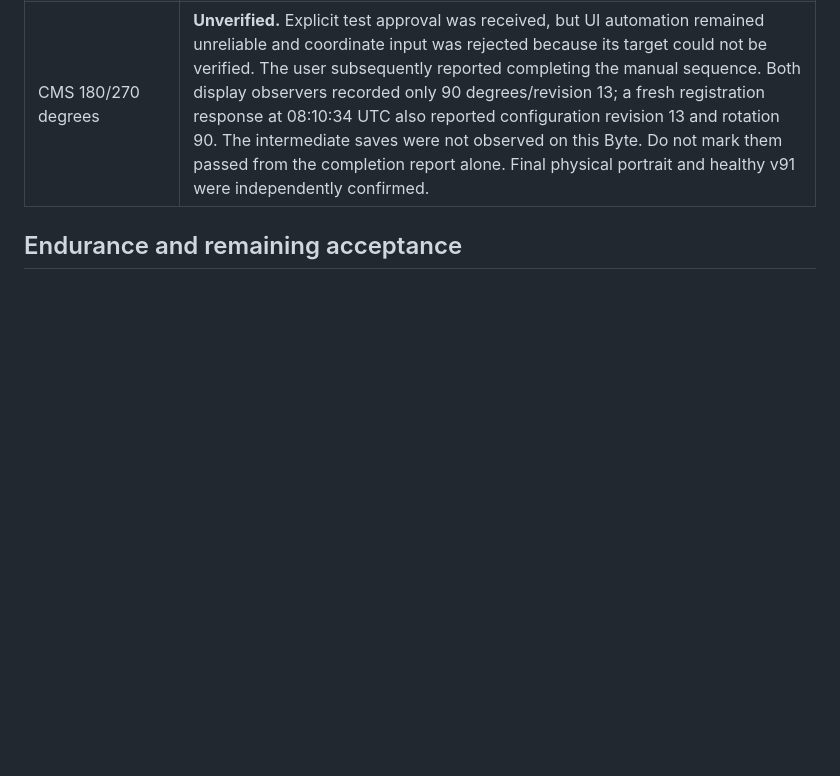
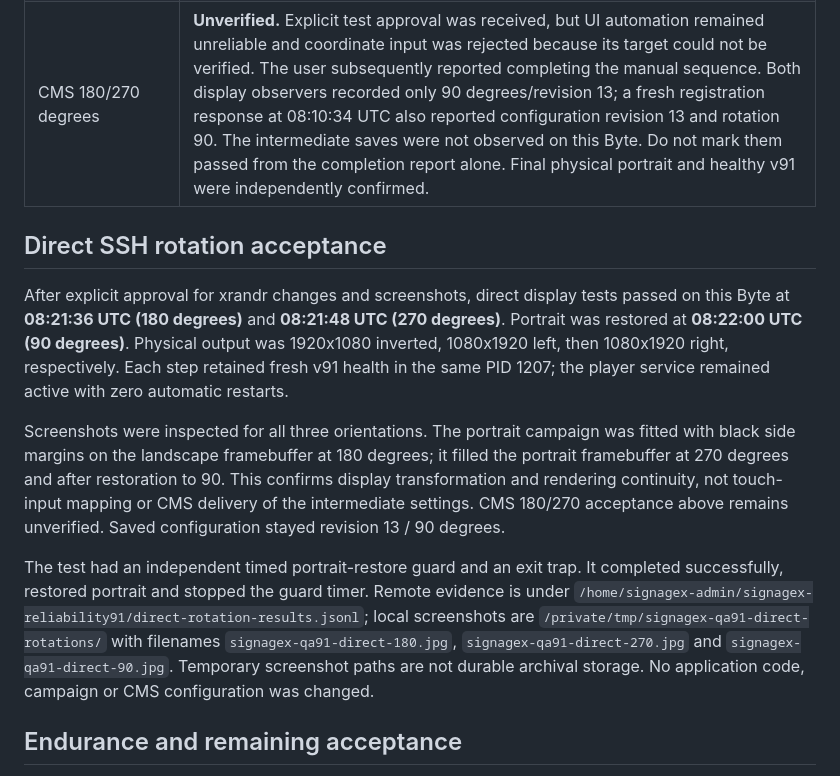
Before and after one commit to techinoid-labs/Signagex-Player-Flutter, a Markdown page: docs/LINUX-QA-v91-2026-11-13.md, the part around the change. Drawn GitHub-style; blank space fills up the shorter version.

Commit message:
Record approved SSH rotation tests and portrait restoration [skip ci]

```diff
--- a/docs/LINUX-QA-v91-2026-11-13.md
+++ b/docs/LINUX-QA-v91-2026-11-13.md
@@ -62,6 +62,31 @@ its expected crash events are not mistaken for spontaneous instability.
 | CMS restoration to 90 degrees | Passed through CMS. Applied revision 13, physical output 1080x1920 right. |
 | CMS 180/270 degrees | **Unverified.** Explicit test approval was received, but UI automation remained unreliable and coordinate input was rejected because its target could not be verified. The user subsequently reported completing the manual sequence. Both display observers recorded only 90 degrees/revision 13; a fresh registration response at 08:10:34 UTC also reported configuration revision 13 and rotation 90. The intermediate saves were not observed on this Byte. Do not mark them passed from the completion report alone. Final physical portrait and healthy v91 were independently confirmed. |
 
+## Direct SSH rotation acceptance
+
+After explicit approval for xrandr changes and screenshots, direct display
+tests passed on this Byte at **08:21:36 UTC (180 degrees)** and **08:21:48 UTC
+(270 degrees)**. Portrait was restored at **08:22:00 UTC (90 degrees)**.
+Physical output was 1920x1080 inverted, 1080x1920 left, then 1080x1920 right,
+respectively. Each step retained fresh v91 health in the same PID 1207;
+the player service remained active with zero automatic restarts.
+
+Screenshots were inspected for all three orientations. The portrait campaign
+was fitted with black side margins on the landscape framebuffer at 180 degrees;
+it filled the portrait framebuffer at 270 degrees and after restoration to 90.
+This confirms display transformation and rendering continuity, not touch-input
+mapping or CMS delivery of the intermediate settings. CMS 180/270 acceptance
+above remains unverified. Saved configuration stayed revision 13 / 90 degrees.
+
+The test had an independent timed portrait-restore guard and an exit trap.
+It completed successfully, restored portrait and stopped the guard timer.
+Remote evidence is under
+`/home/signagex-admin/signagex-reliability91/direct-rotation-results.jsonl`;
+local screenshots are `/private/tmp/signagex-qa91-direct-rotations/` with
+filenames `signagex-qa91-direct-180.jpg`, `signagex-qa91-direct-270.jpg` and
+`signagex-qa91-direct-90.jpg`. Temporary screenshot paths are not durable archival
+storage. No application code, campaign or CMS configuration was changed.
+
 ## Endurance and remaining acceptance
 
 A 24-hour read-only monitor is running. It records build, service PID/restart
```
